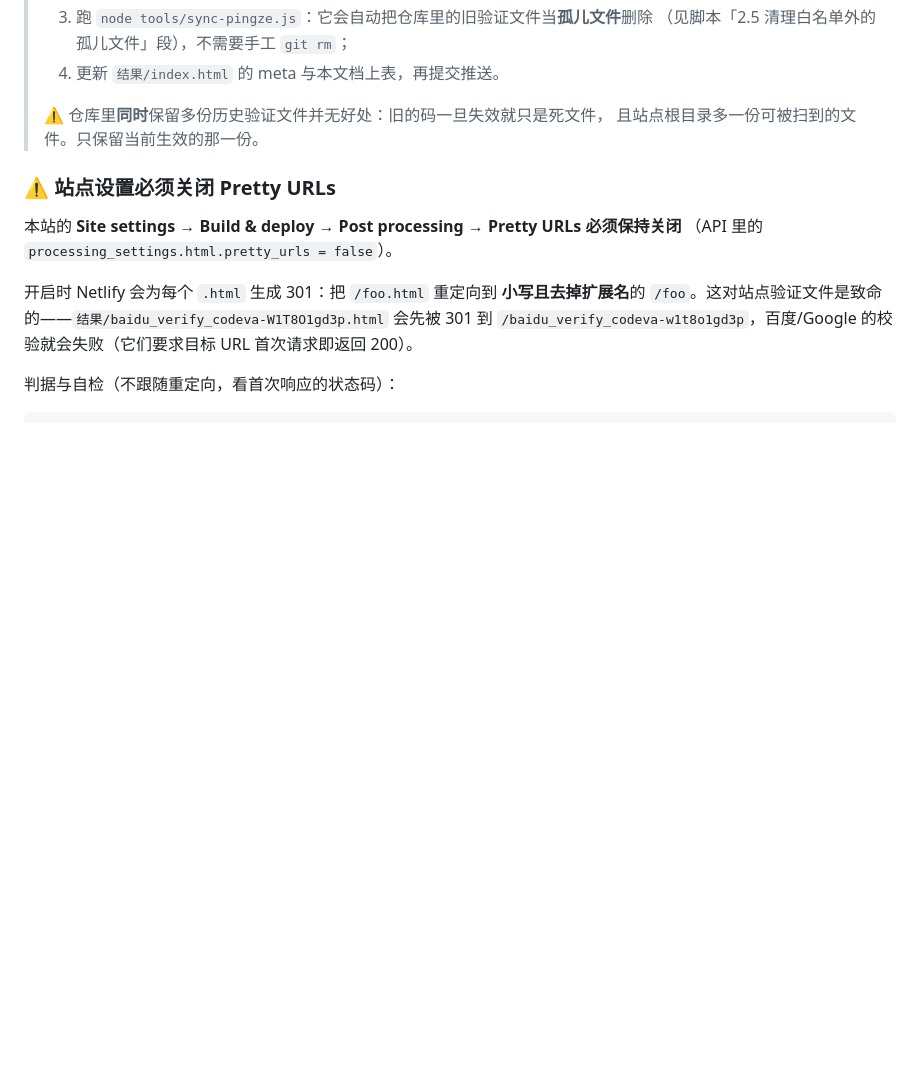
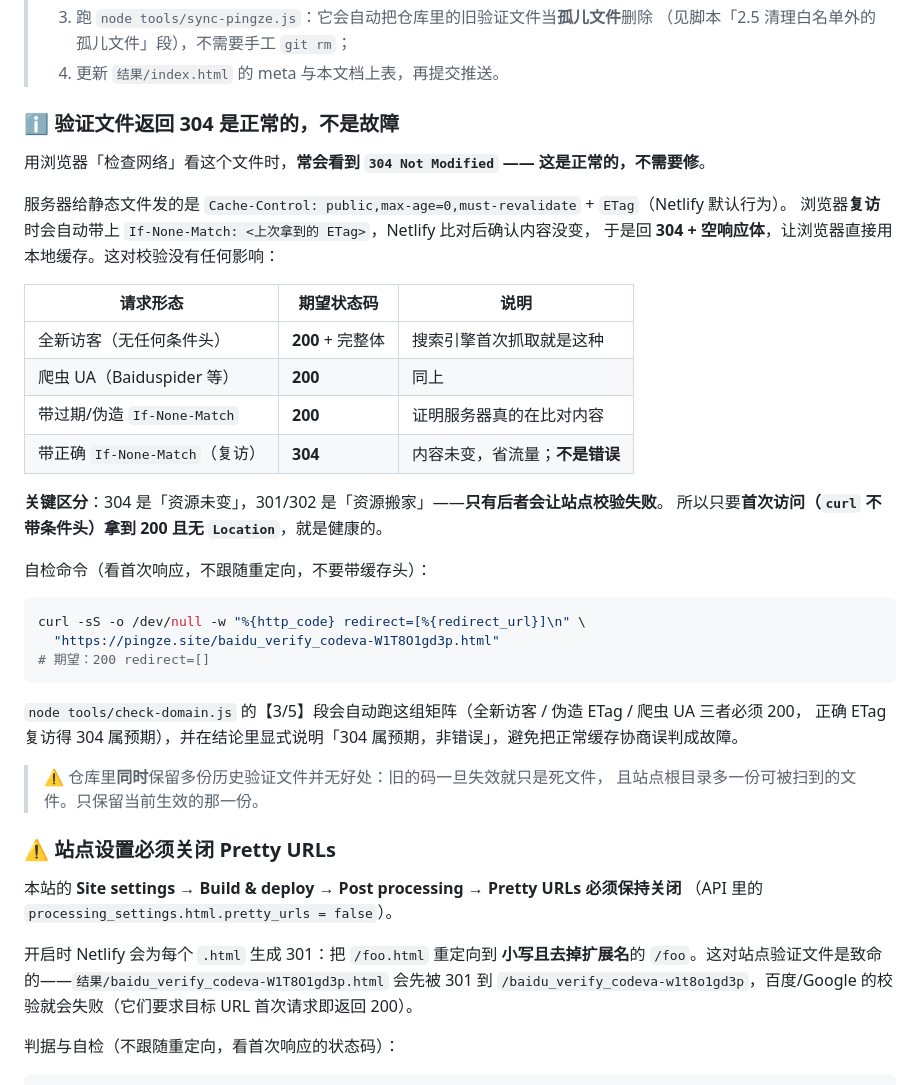
Before and after one commit to Haorui-Jiang/pingze, a Markdown page: README.md, the part around the change. GitHub-like rendering; blank space fills up the shorter version.

Commit message:
docs: 说明验证文件返回 304 属正常缓存协商，非故障
Netlify 对静态文件发 Cache-Control: public,max-age=0,must-revalidate + ETag。
浏览器复访带 If-None-Match 时回 304（空体、用本地缓存），对站点校验无影响；
只有 301/302（资源搬家）才会让校验失败。README 补对照表与 curl 判据。

````diff
--- a/README.md
+++ b/README.md
@@ -234,6 +234,35 @@ command = "node scripts/gen-supabase-config.js"
 >    （见脚本「2.5 清理白名单外的孤儿文件」段），不需要手工 `git rm`；
 > 4. 更新 `结果/index.html` 的 meta 与本文档上表，再提交推送。
 >
+
+### ℹ️ 验证文件返回 304 是正常的，不是故障
+
+用浏览器「检查网络」看这个文件时，**常会看到 `304 Not Modified` —— 这是正常的，不需要修**。
+
+服务器给静态文件发的是 `Cache-Control: public,max-age=0,must-revalidate` + `ETag`（Netlify 默认行为）。
+浏览器**复访**时会自动带上 `If-None-Match: <上次拿到的 ETag>`，Netlify 比对后确认内容没变，
+于是回 **304 + 空响应体**，让浏览器直接用本地缓存。这对校验没有任何影响：
+
+| 请求形态 | 期望状态码 | 说明 |
+|---|---|---|
+| 全新访客（无任何条件头） | **200** + 完整体 | 搜索引擎首次抓取就是这种 |
+| 爬虫 UA（Baiduspider 等） | **200** | 同上 |
+| 带过期/伪造 `If-None-Match` | **200** | 证明服务器真的在比对内容 |
+| 带正确 `If-None-Match`（复访） | **304** | 内容未变，省流量；**不是错误** |
+
+**关键区分**：304 是「资源未变」，301/302 是「资源搬家」——**只有后者会让站点校验失败**。
+所以只要**首次访问（`curl` 不带条件头）拿到 200 且无 `Location`**，就是健康的。
+
+自检命令（看首次响应，不跟随重定向，不要带缓存头）：
+
+```bash
+curl -sS -o /dev/null -w "%{http_code} redirect=[%{redirect_url}]\n" \
+  "https://pingze.site/baidu_verify_codeva-W1T8O1gd3p.html"
+# 期望：200 redirect=[]
+```
+
+`node tools/check-domain.js` 的【3/5】段会自动跑这组矩阵（全新访客 / 伪造 ETag / 爬虫 UA 三者必须 200，
+正确 ETag 复访得 304 属预期），并在结论里显式说明「304 属预期，非错误」，避免把正常缓存协商误判成故障。
 > ⚠️ 仓库里**同时**保留多份历史验证文件并无好处：旧的码一旦失效就只是死文件，
 > 且站点根目录多一份可被扫到的文件。只保留当前生效的那一份。
 
````
